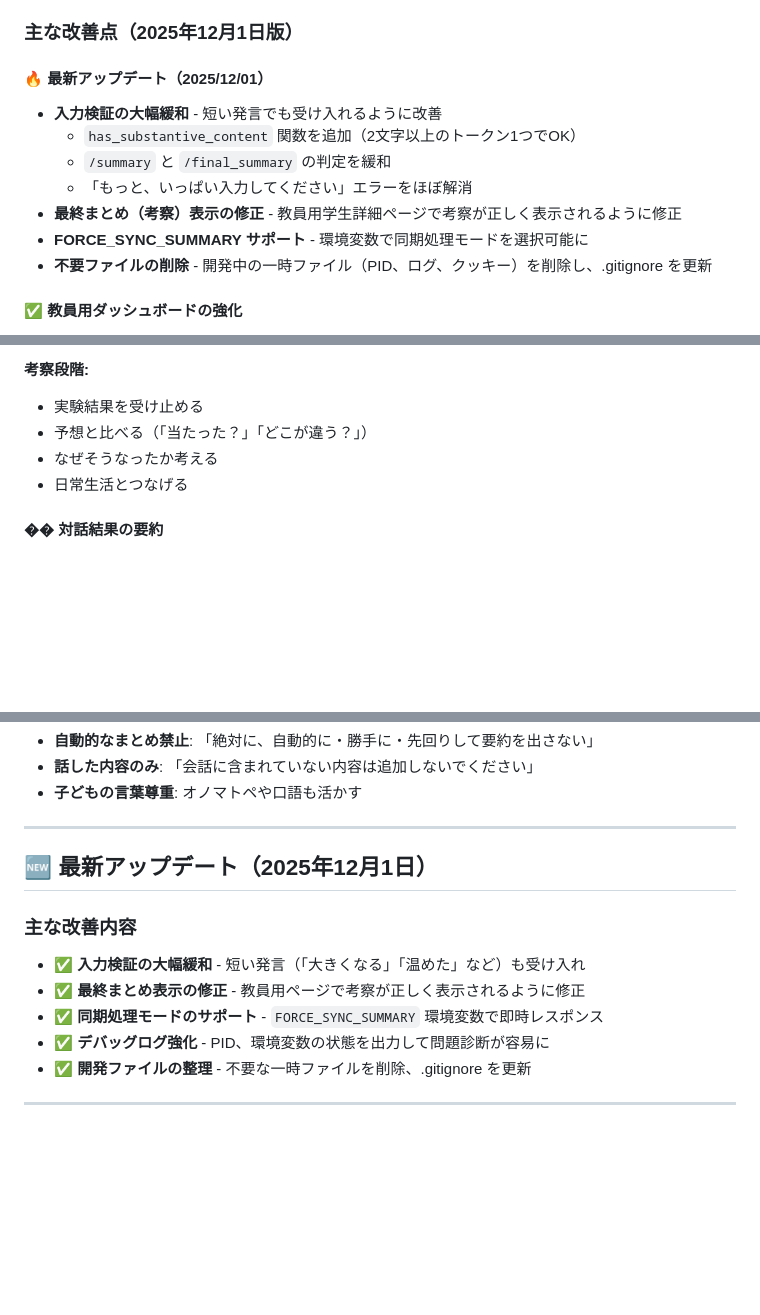
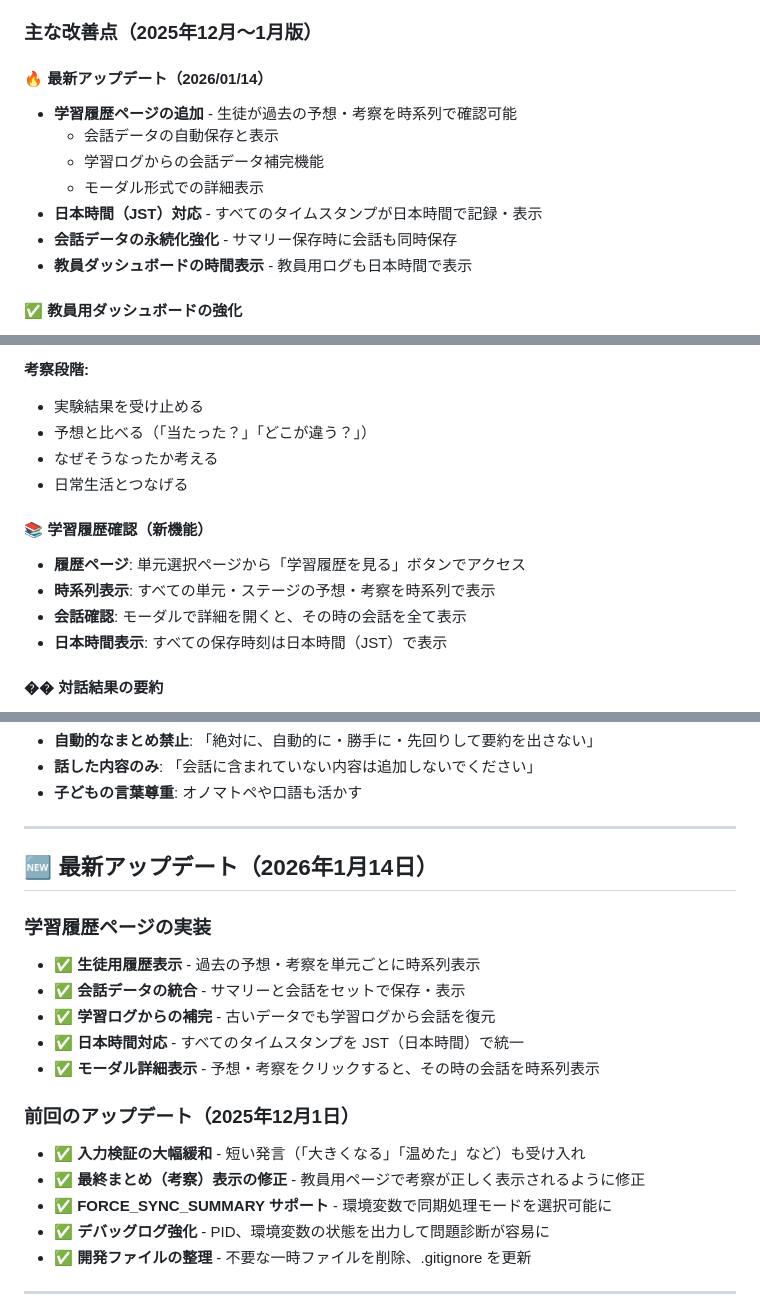
Before and after one commit to nov11masaki/scienceapp2, a Markdown page: README.md, 3 parts joined by grey strips. Drawn GitHub-style; blank space fills up the shorter version.

Commit message:
docs: Update README with latest features (student history page and JST support)

```diff
--- a/README.md
+++ b/README.md
@@ -14,16 +14,16 @@ ScienceBuddy は、小学校理科の学習過程において、子ども達が*
 - 💭 **考察段階（AI対話）**: 実際の変化と予想を比較しながら、新しい理解を形成 → AIが考察をまとめる
 - 📋 **記録**: 全ての対話と学習過程をJSON形式でログに記録
 
-### 主な改善点（2025年12月1日版）
+### 主な改善点（2025年12月〜1月版）
 
-#### 🔥 最新アップデート（2025/12/01）
-- **入力検証の大幅緩和** - 短い発言でも受け入れるように改善
-  - `has_substantive_content` 関数を追加（2文字以上のトークン1つでOK）
-  - `/summary` と `/final_summary` の判定を緩和
-  - 「もっと、いっぱい入力してください」エラーをほぼ解消
-- **最終まとめ（考察）表示の修正** - 教員用学生詳細ページで考察が正しく表示されるように修正
-- **FORCE_SYNC_SUMMARY サポート** - 環境変数で同期処理モードを選択可能に
-- **不要ファイルの削除** - 開発中の一時ファイル（PID、ログ、クッキー）を削除し、.gitignore を更新
+#### 🔥 最新アップデート（2026/01/14）
+- **学習履歴ページの追加** - 生徒が過去の予想・考察を時系列で確認可能
+  - 会話データの自動保存と表示
+  - 学習ログからの会話データ補完機能
+  - モーダル形式での詳細表示
+- **日本時間（JST）対応** - すべてのタイムスタンプが日本時間で記録・表示
+- **会話データの永続化強化** - サマリー保存時に会話も同時保存
+- **教員ダッシュボードの時間表示** - 教員用ログも日本時間で表示
 
 #### ✅ 教員用ダッシュボードの強化
 - **分析ダッシュボード** - 児童の予想・考察の傾向を可視化
@@ -92,6 +93,12 @@ ScienceBuddy は、小学校理科の学習過程において、子ども達が*
 - 予想と比べる（「当たった？」「どこが違う？」）
 - なぜそうなったか考える
 - 日常生活とつなげる
+
+#### 📚 学習履歴確認（新機能）
+- **履歴ページ**: 単元選択ページから「学習履歴を見る」ボタンでアクセス
+- **時系列表示**: すべての単元・ステージの予想・考察を時系列で表示
+- **会話確認**: モーダルで詳細を開くと、その時の会話を全て表示
+- **日本時間表示**: すべての保存時刻は日本時間（JST）で表示
 
 #### �� 対話結果の要約
 - **ユーザーが「まとめるボタン」を押したときだけ** 対話内容から要約を提案
@@ -445,12 +454,19 @@ ScienceBuddy/
 
 ---
 
-## 🆕 最新アップデート（2025年12月1日）
+## 🆕 最新アップデート（2026年1月14日）
 
-### 主な改善内容
+### 学習履歴ページの実装
+- ✅ **生徒用履歴表示** - 過去の予想・考察を単元ごとに時系列表示
+- ✅ **会話データの統合** - サマリーと会話をセットで保存・表示
+- ✅ **学習ログからの補完** - 古いデータでも学習ログから会話を復元
+- ✅ **日本時間対応** - すべてのタイムスタンプを JST（日本時間）で統一
+- ✅ **モーダル詳細表示** - 予想・考察をクリックすると、その時の会話を時系列表示
+
+### 前回のアップデート（2025年12月1日）
 - ✅ **入力検証の大幅緩和** - 短い発言（「大きくなる」「温めた」など）も受け入れ
-- ✅ **最終まとめ表示の修正** - 教員用ページで考察が正しく表示されるように修正
-- ✅ **同期処理モードのサポート** - `FORCE_SYNC_SUMMARY` 環境変数で即時レスポンス
+- ✅ **最終まとめ（考察）表示の修正** - 教員用ページで考察が正しく表示されるように修正
+- ✅ **FORCE_SYNC_SUMMARY サポート** - 環境変数で同期処理モードを選択可能に
 - ✅ **デバッグログ強化** - PID、環境変数の状態を出力して問題診断が容易に
 - ✅ **開発ファイルの整理** - 不要な一時ファイルを削除、.gitignore を更新
 
```
Also changed, not shown: other parts of README.md (+3 -0 lines).
